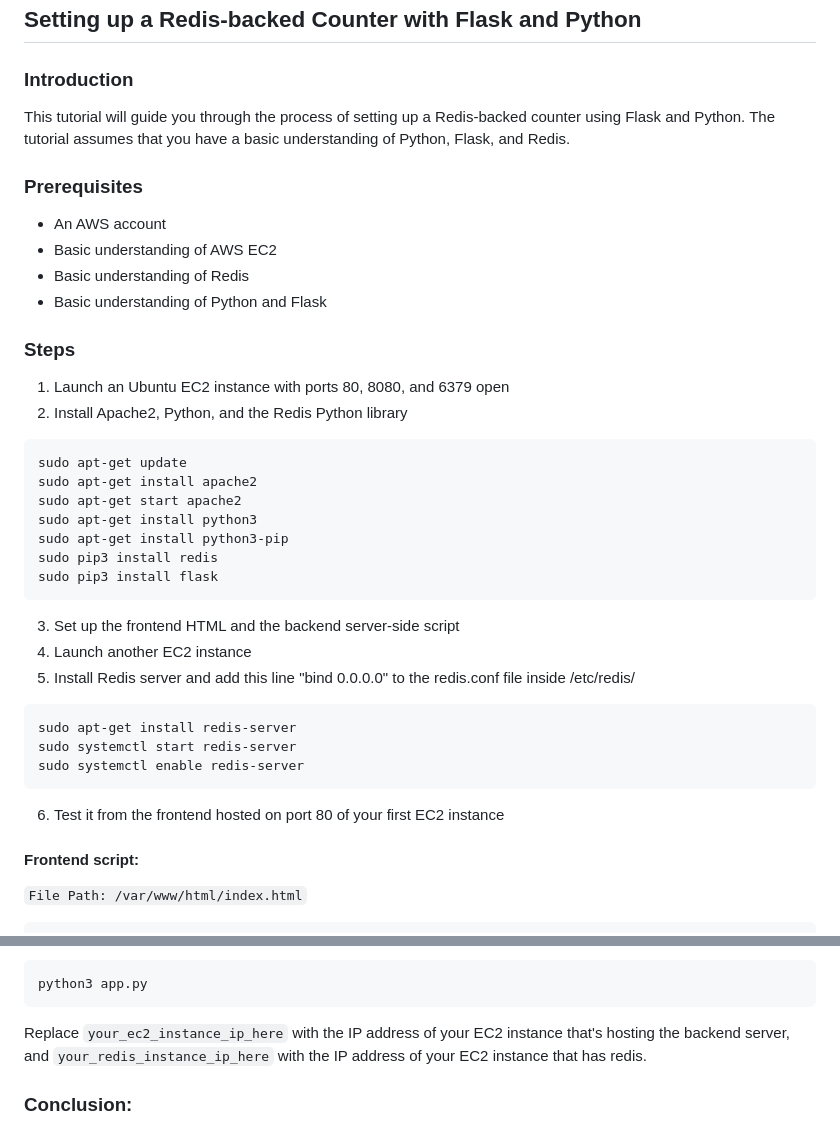
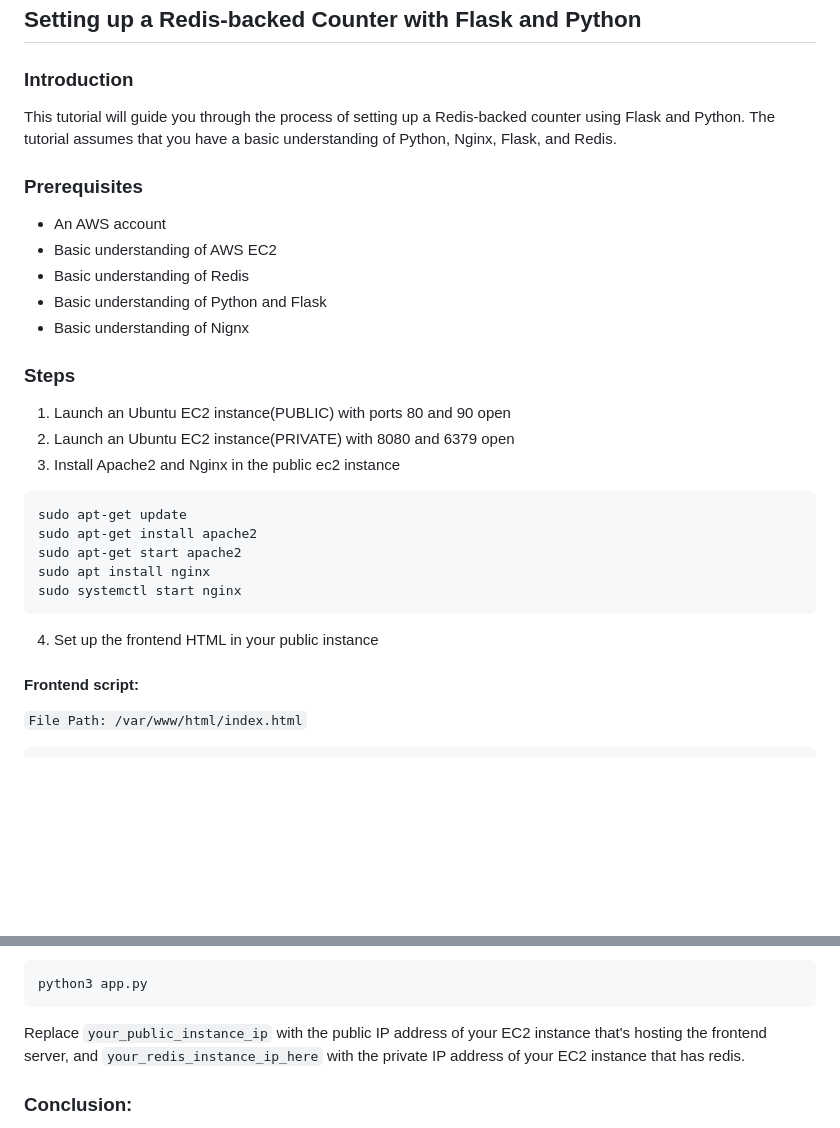
Before and after one commit to manchal-02/redis-test, a Markdown page: README.md, 2 parts joined by grey strips. GitHub-like rendering; blank space fills up the shorter version.

````diff
--- a/README.md
+++ b/README.md
@@ -2,7 +2,7 @@
 
 ### Introduction
 
-This tutorial will guide you through the process of setting up a Redis-backed counter using Flask and Python. The tutorial assumes that you have a basic understanding of Python, Flask, and Redis.
+This tutorial will guide you through the process of setting up a Redis-backed counter using Flask and Python. The tutorial assumes that you have a basic understanding of Python, Nginx, Flask, and Redis.
 
 ### Prerequisites
 
@@ -10,29 +10,21 @@ This tutorial will guide you through the process of setting up a Redis-backed co
 - Basic understanding of AWS EC2
 - Basic understanding of Redis
 - Basic understanding of Python and Flask
+- Basic understanding of Nignx
 
 ### Steps
 
-1. Launch an Ubuntu EC2 instance with ports 80, 8080, and 6379 open
-2. Install Apache2, Python, and the Redis Python library
+1. Launch an Ubuntu EC2 instance(PUBLIC) with ports 80 and 90 open
+2. Launch an Ubuntu EC2 instance(PRIVATE) with 8080 and 6379 open
+3. Install Apache2 and Nginx in the public ec2 instance
 ```bash
 sudo apt-get update
 sudo apt-get install apache2
 sudo apt-get start apache2
-sudo apt-get install python3
-sudo apt-get install python3-pip
-sudo pip3 install redis
-sudo pip3 install flask
+sudo apt install nginx
+sudo systemctl start nginx
 ```
-3. Set up the frontend HTML and the backend server-side script
-4. Launch another EC2 instance
-5. Install Redis server and add this line "bind 0.0.0.0" to the redis.conf file inside /etc/redis/
-```bash
-sudo apt-get install redis-server
-sudo systemctl start redis-server
-sudo systemctl enable redis-server
-```
-6. Test it from the frontend hosted on port 80 of your first EC2 instance
+4. Set up the frontend HTML in your public instance
 
 #### Frontend script:
 `File Path: /var/www/html/index.html`
@@ -115,7 +155,7 @@ To run the python script
 python3 app.py
 ```
 
-Replace `your_ec2_instance_ip_here` with the IP address of your EC2 instance that's hosting the backend server, and `your_redis_instance_ip_here` with the IP address of your EC2 instance that has redis.
+Replace `your_public_instance_ip` with the public IP address of your EC2 instance that's hosting the frontend server, and `your_redis_instance_ip_here` with the private IP address of your EC2 instance that has redis.
 
 ### Conclusion:
 You should now have a basic understanding of how to set up a Redis-backed counter using Flask and Python. This is a simple example, but it can be expanded upon to build more complex applications.
````
Also changed, not shown: other parts of README.md (+51 -3 lines).
